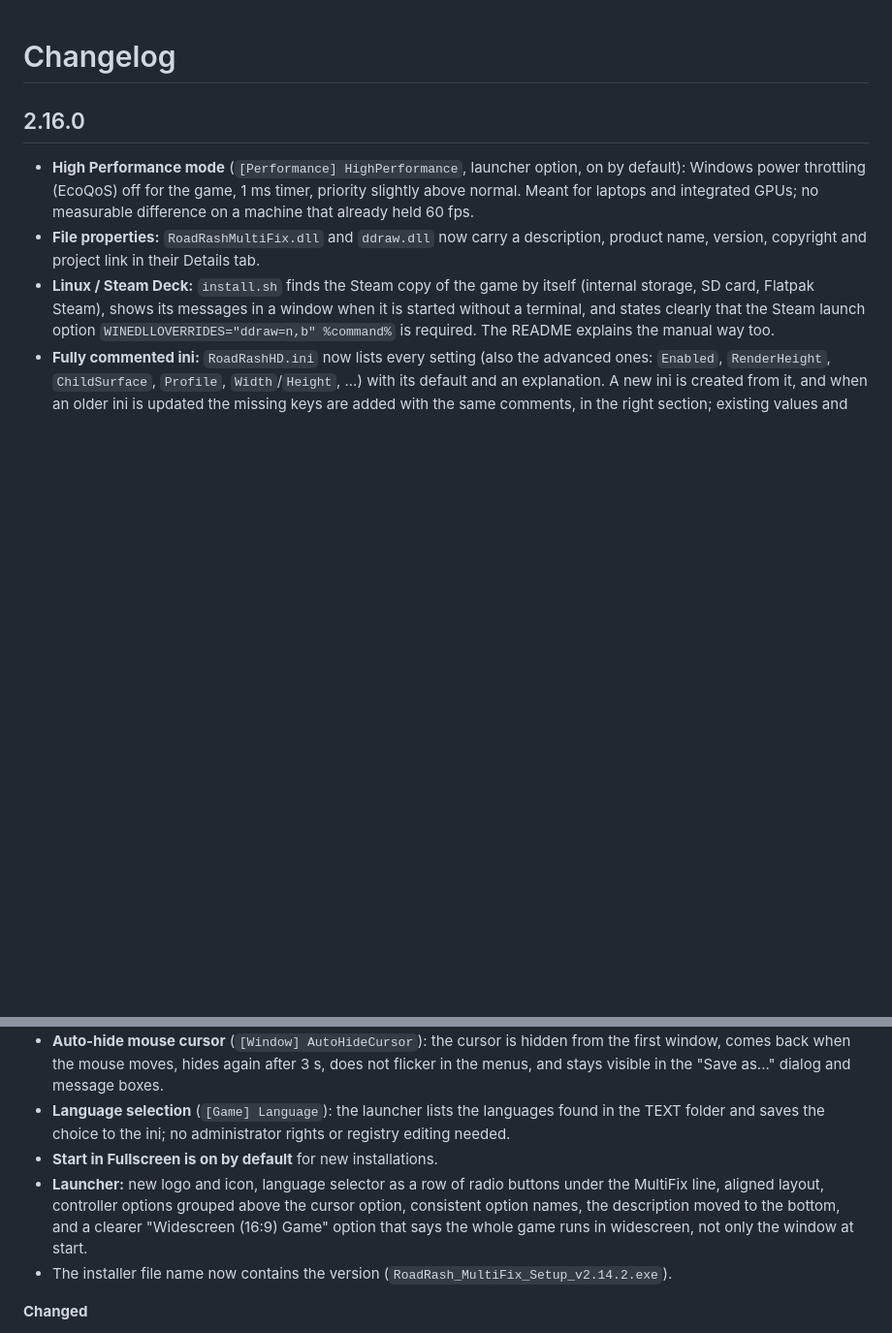
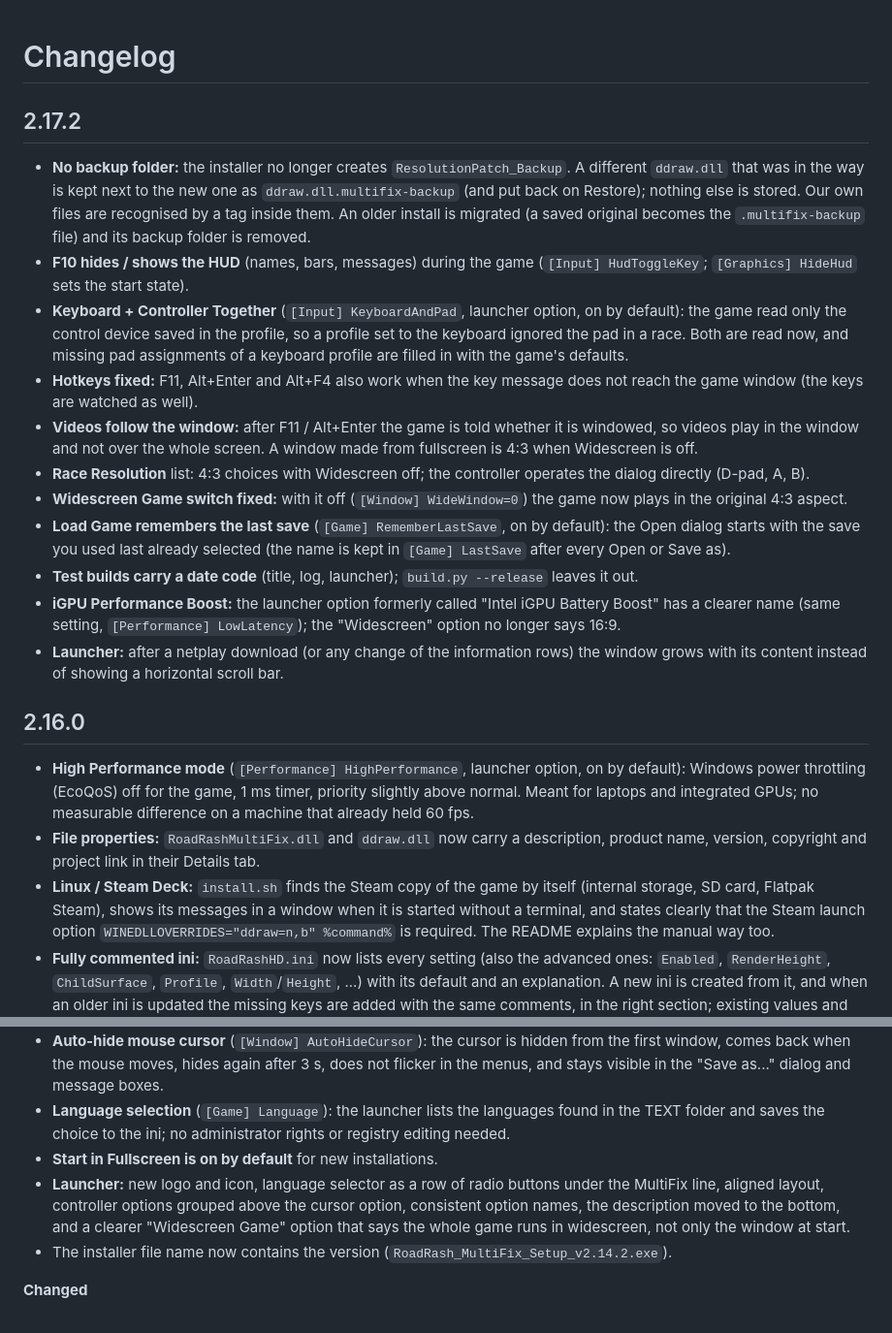
Before and after one commit to magoowa/RoadRash30-MultiFix, a Markdown page: CHANGELOG.md, 2 parts joined by grey strips. Shown at 97% size. Drawn GitHub-style; blank space fills up the shorter version.

```diff
--- a/CHANGELOG.md
+++ b/CHANGELOG.md
@@ -1,4 +1,18 @@
 # Changelog
+
+## 2.17.2
+
+- **No backup folder:** the installer no longer creates `ResolutionPatch_Backup`. A different `ddraw.dll` that was in the way is kept next to the new one as `ddraw.dll.multifix-backup` (and put back on Restore); nothing else is stored. Our own files are recognised by a tag inside them. An older install is migrated (a saved original becomes the `.multifix-backup` file) and its backup folder is removed.
+- **F10 hides / shows the HUD** (names, bars, messages) during the game (`[Input] HudToggleKey`; `[Graphics] HideHud` sets the start state).
+- **Keyboard + Controller Together** (`[Input] KeyboardAndPad`, launcher option, on by default): the game read only the control device saved in the profile, so a profile set to the keyboard ignored the pad in a race. Both are read now, and missing pad assignments of a keyboard profile are filled in with the game's defaults.
+- **Hotkeys fixed:** F11, Alt+Enter and Alt+F4 also work when the key message does not reach the game window (the keys are watched as well).
+- **Videos follow the window:** after F11 / Alt+Enter the game is told whether it is windowed, so videos play in the window and not over the whole screen. A window made from fullscreen is 4:3 when Widescreen is off.
+- **Race Resolution** list: 4:3 choices with Widescreen off; the controller operates the dialog directly (D-pad, A, B).
+- **Widescreen Game switch fixed:** with it off (`[Window] WideWindow=0`) the game now plays in the original 4:3 aspect.
+- **Load Game remembers the last save** (`[Game] RememberLastSave`, on by default): the Open dialog starts with the save you used last already selected (the name is kept in `[Game] LastSave` after every Open or Save as).
+- **Test builds carry a date code** (title, log, launcher); `build.py --release` leaves it out.
+- **iGPU Performance Boost:** the launcher option formerly called "Intel iGPU Battery Boost" has a clearer name (same setting, `[Performance] LowLatency`); the "Widescreen" option no longer says 16:9.
+- **Launcher:** after a netplay download (or any change of the information rows) the window grows with its content instead of showing a horizontal scroll bar.
 
 ## 2.16.0
 
@@ -31,7 +45,7 @@
 - **Auto-hide mouse cursor** (`[Window] AutoHideCursor`): the cursor is hidden from the first window, comes back when the mouse moves, hides again after 3 s, does not flicker in the menus, and stays visible in the "Save as..." dialog and message boxes.
 - **Language selection** (`[Game] Language`): the launcher lists the languages found in the TEXT folder and saves the choice to the ini; no administrator rights or registry editing needed.
 - **Start in Fullscreen is on by default** for new installations.
-- **Launcher:** new logo and icon, language selector as a row of radio buttons under the MultiFix line, aligned layout, controller options grouped above the cursor option, consistent option names, the description moved to the bottom, and a clearer "Widescreen (16:9) Game" option that says the whole game runs in widescreen, not only the window at start.
+- **Launcher:** new logo and icon, language selector as a row of radio buttons under the MultiFix line, aligned layout, controller options grouped above the cursor option, consistent option names, the description moved to the bottom, and a clearer "Widescreen Game" option that says the whole game runs in widescreen, not only the window at start.
 - The installer file name now contains the version (`RoadRash_MultiFix_Setup_v2.14.2.exe`).
 
 **Changed**
```
Also changed, not shown: README.md (+8 -4 lines), docs/launcher.png, 11 other files.
